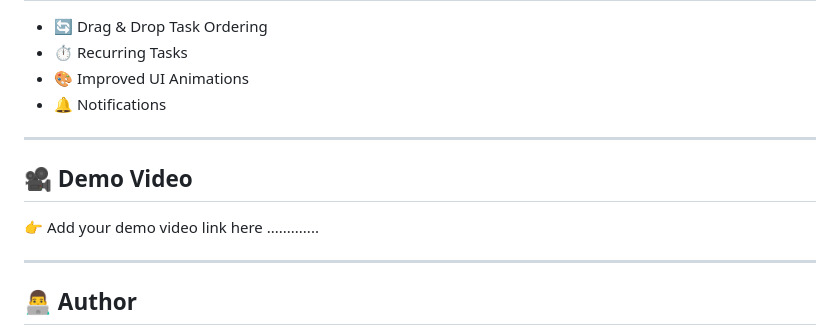
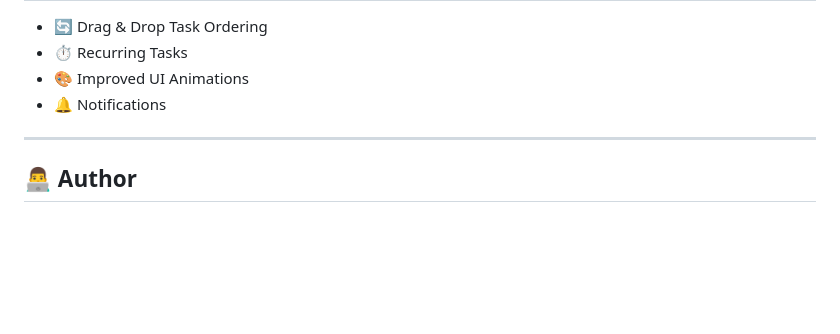
Before and after one commit to chauhanmuskan291980-wq/Flodo_AI, a Markdown page: README.md, the part around the change. Rendered like a GitHub page; blank space fills up the shorter version.

Commit message:
Delete demo video section
Removed demo video section from README.

```diff
--- a/README.md
+++ b/README.md
@@ -274,12 +274,6 @@ http://10.0.2.2:8000
 
 ---
 
-## 🎥 Demo Video
-
-👉 Add your demo video link here  .............
-
----
-
 ## 👨‍💻 Author
 
 **Muskan Chauhan**
```
